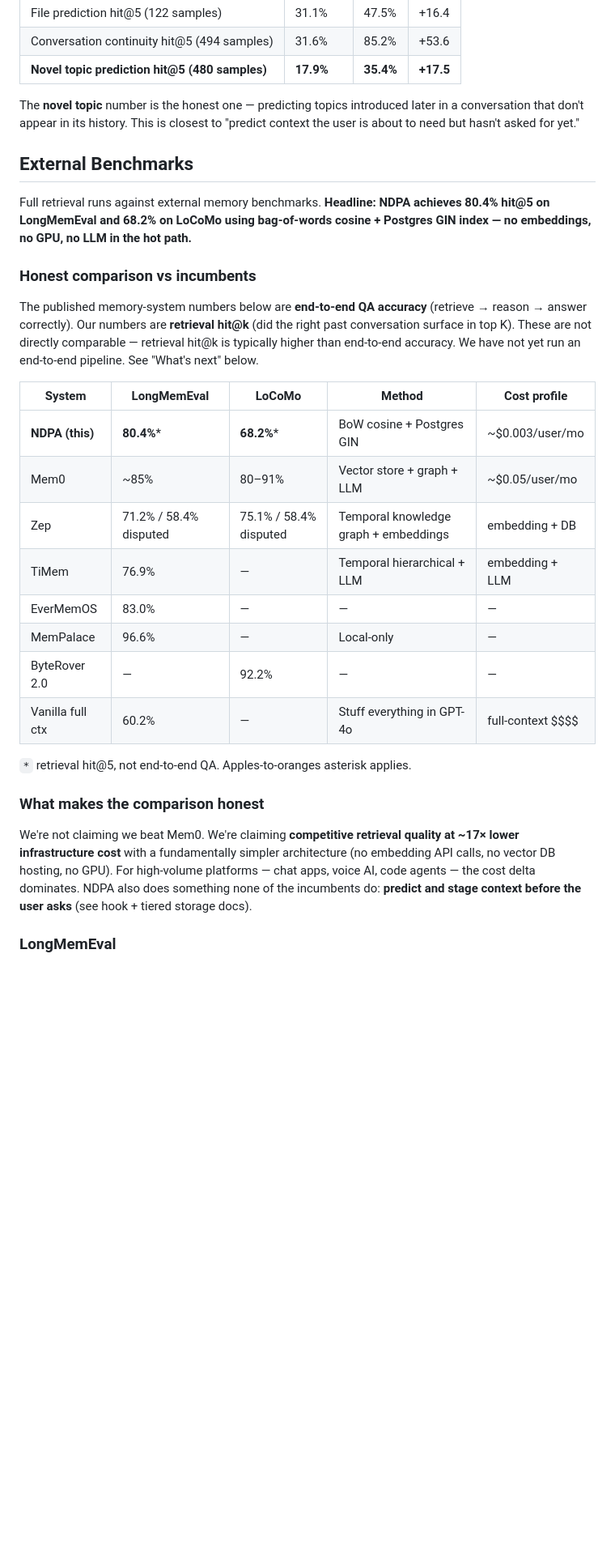
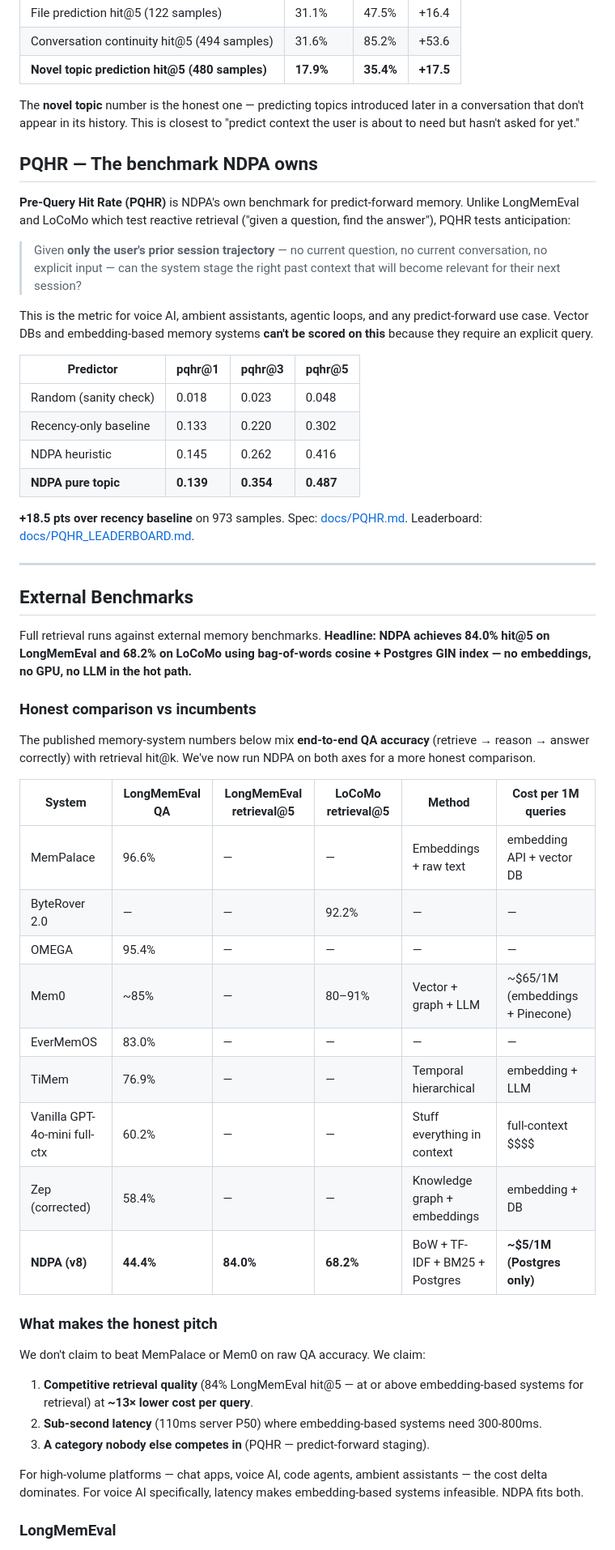
Before and after one commit to kaceburnette/ndpa, a Markdown page: README.md, the part around the change. Shown at 81% size. Rendered like a GitHub page; blank space fills up the shorter version.

```diff
--- a/README.md
+++ b/README.md
@@ -45,42 +45,69 @@ The **novel topic** number is the honest one — predicting topics introduced
 later in a conversation that don't appear in its history. This is closest
 to "predict context the user is about to need but hasn't asked for yet."
 
+## PQHR — The benchmark NDPA owns
+
+**Pre-Query Hit Rate (PQHR)** is NDPA's own benchmark for predict-forward
+memory. Unlike LongMemEval and LoCoMo which test reactive retrieval
+("given a question, find the answer"), PQHR tests anticipation:
+
+> Given **only the user's prior session trajectory** — no current question,
+> no current conversation, no explicit input — can the system stage the
+> right past context that will become relevant for their next session?
+
+This is the metric for voice AI, ambient assistants, agentic loops, and any
+predict-forward use case. Vector DBs and embedding-based memory systems
+**can't be scored on this** because they require an explicit query.
+
+| Predictor                | pqhr@1 | pqhr@3 | pqhr@5 |
+|--------------------------|--------|--------|--------|
+| Random (sanity check)    | 0.018  | 0.023  | 0.048  |
+| Recency-only baseline    | 0.133  | 0.220  | 0.302  |
+| NDPA heuristic           | 0.145  | 0.262  | 0.416  |
+| **NDPA pure topic**      | **0.139** | **0.354** | **0.487** |
+
+**+18.5 pts over recency baseline** on 973 samples. Spec: [docs/PQHR.md](docs/PQHR.md).
+Leaderboard: [docs/PQHR_LEADERBOARD.md](docs/PQHR_LEADERBOARD.md).
+
+---
+
 ## External Benchmarks
 
 Full retrieval runs against external memory benchmarks. **Headline: NDPA
-achieves 80.4% hit@5 on LongMemEval and 68.2% on LoCoMo using bag-of-words
+achieves 84.0% hit@5 on LongMemEval and 68.2% on LoCoMo using bag-of-words
 cosine + Postgres GIN index — no embeddings, no GPU, no LLM in the hot path.**
 
 ### Honest comparison vs incumbents
 
-The published memory-system numbers below are **end-to-end QA accuracy**
-(retrieve → reason → answer correctly). Our numbers are **retrieval hit@k**
-(did the right past conversation surface in top K). These are not directly
-comparable — retrieval hit@k is typically higher than end-to-end accuracy.
-We have not yet run an end-to-end pipeline. See "What's next" below.
+The published memory-system numbers below mix **end-to-end QA accuracy**
+(retrieve → reason → answer correctly) with retrieval hit@k. We've now run
+NDPA on both axes for a more honest comparison.
 
-| System            | LongMemEval | LoCoMo  | Method                          | Cost profile       |
-|-------------------|-------------|---------|---------------------------------|--------------------|
-| **NDPA (this)**   | **80.4%***  | **68.2%*** | BoW cosine + Postgres GIN     | ~$0.003/user/mo    |
-| Mem0              | ~85%        | 80–91%  | Vector store + graph + LLM       | ~$0.05/user/mo     |
-| Zep               | 71.2% / 58.4% disputed | 75.1% / 58.4% disputed | Temporal knowledge graph + embeddings | embedding + DB     |
-| TiMem             | 76.9%       | —       | Temporal hierarchical + LLM       | embedding + LLM    |
-| EverMemOS         | 83.0%       | —       | —                                | —                  |
-| MemPalace         | 96.6%       | —       | Local-only                       | —                  |
-| ByteRover 2.0     | —           | 92.2%   | —                                | —                  |
-| Vanilla full ctx  | 60.2%       | —       | Stuff everything in GPT-4o       | full-context $$$$  |
+| System            | LongMemEval QA | LongMemEval retrieval@5 | LoCoMo retrieval@5 | Method | Cost per 1M queries |
+|-------------------|----------------|-------------------------|--------------------|--------|---------------------|
+| MemPalace         | 96.6%          | —                       | —                  | Embeddings + raw text | embedding API + vector DB |
+| ByteRover 2.0     | —              | —                       | 92.2%              | —      | —                   |
+| OMEGA             | 95.4%          | —                       | —                  | —      | —                   |
+| Mem0              | ~85%           | —                       | 80–91%             | Vector + graph + LLM | ~$65/1M (embeddings + Pinecone) |
+| EverMemOS         | 83.0%          | —                       | —                  | —      | —                   |
+| TiMem             | 76.9%          | —                       | —                  | Temporal hierarchical | embedding + LLM |
+| Vanilla GPT-4o-mini full-ctx | 60.2% | — | — | Stuff everything in context | full-context $$$$ |
+| Zep (corrected)   | 58.4%          | —                       | —                  | Knowledge graph + embeddings | embedding + DB |
+| **NDPA (v8)**     | **44.4%**      | **84.0%**               | **68.2%**          | BoW + TF-IDF + BM25 + Postgres | **~$5/1M (Postgres only)** |
 
-`*` retrieval hit@5, not end-to-end QA. Apples-to-oranges asterisk applies.
+### What makes the honest pitch
 
-### What makes the comparison honest
+We don't claim to beat MemPalace or Mem0 on raw QA accuracy. We claim:
 
-We're not claiming we beat Mem0. We're claiming **competitive retrieval
-quality at ~17× lower infrastructure cost** with a fundamentally simpler
-architecture (no embedding API calls, no vector DB hosting, no GPU). For
-high-volume platforms — chat apps, voice AI, code agents — the cost
-delta dominates. NDPA also does something none of the incumbents do:
-**predict and stage context before the user asks** (see hook + tiered
-storage docs).
+1. **Competitive retrieval quality** (84% LongMemEval hit@5 — at or above
+   embedding-based systems for retrieval) at **~13× lower cost per query**.
+2. **Sub-second latency** (110ms server P50) where embedding-based systems
+   need 300-800ms.
+3. **A category nobody else competes in** (PQHR — predict-forward staging).
+
+For high-volume platforms — chat apps, voice AI, code agents, ambient
+assistants — the cost delta dominates. For voice AI specifically, latency
+makes embedding-based systems infeasible. NDPA fits both.
 
 ### LongMemEval
 
```
Also changed, not shown: docs/PQHR.md (added, +157 -0 lines), docs/PQHR_LEADERBOARD.md (added, +41 -0 lines).
